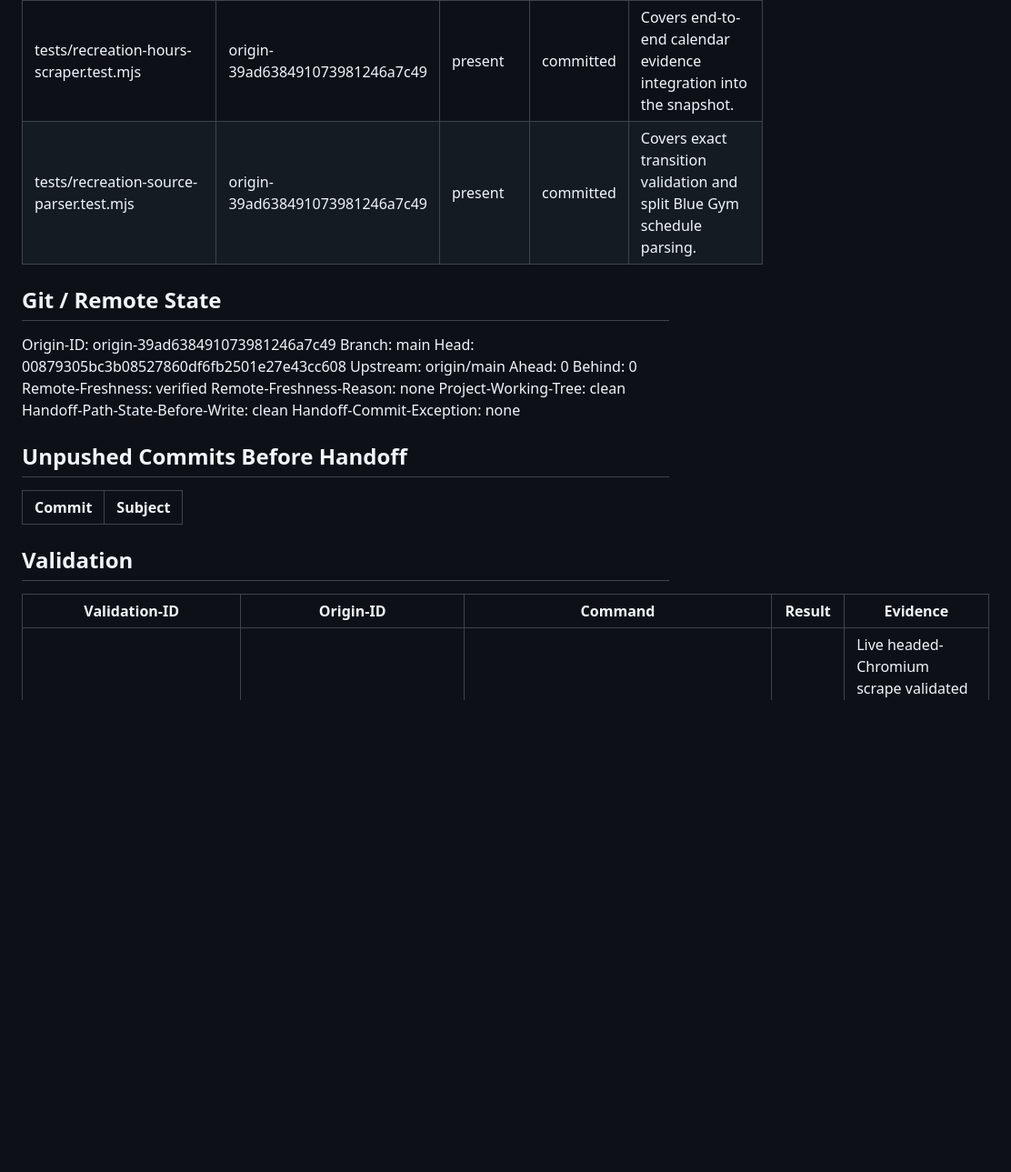
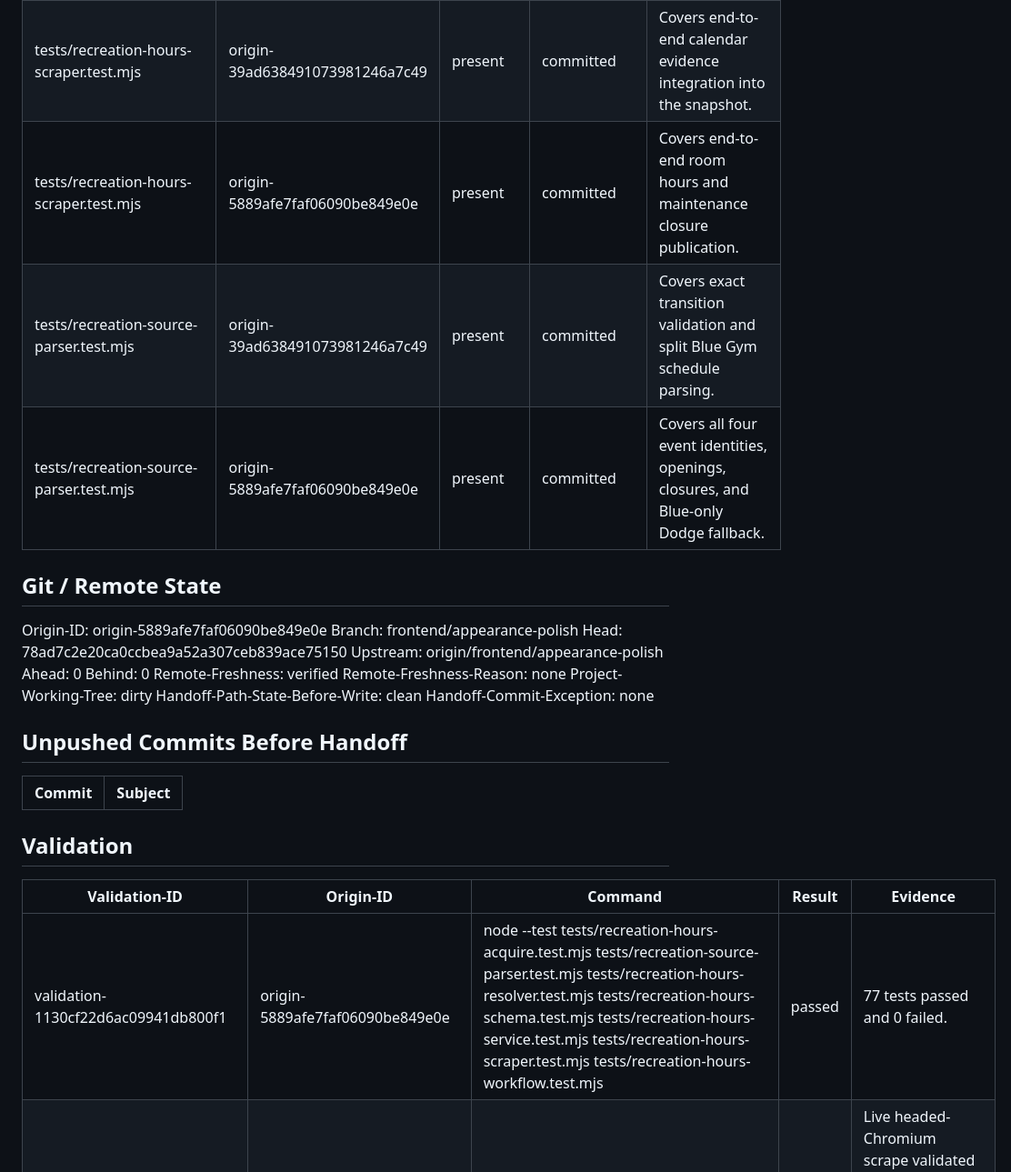
Before and after one commit to raymondwangnorcal-pixel/LionTime, a Markdown page: docs/handoff.md, the part around one of its changes. Shown at 91% size. Drawn GitHub-style; blank space fills up the shorter version.

```diff
--- a/docs/handoff.md
+++ b/docs/handoff.md
@@ -45,18 +55,20 @@ Reason: The requested Recreation implementation and production verification are
 | tests/recreation-hours-resolver.test.mjs | origin-39ad638491073981246a7c49 | present | committed | Covers direct table, calendar fallback, unavailable evidence, and closure precedence. |
 | tests/recreation-hours-scraper.test.mjs | origin-39ad638491073981246a7c49 | present | committed | Covers end-to-end calendar evidence integration into the snapshot. |
+| tests/recreation-hours-scraper.test.mjs | origin-5889afe7faf06090be849e0e | present | committed | Covers end-to-end room hours and maintenance closure publication. |
 | tests/recreation-source-parser.test.mjs | origin-39ad638491073981246a7c49 | present | committed | Covers exact transition validation and split Blue Gym schedule parsing. |
+| tests/recreation-source-parser.test.mjs | origin-5889afe7faf06090be849e0e | present | committed | Covers all four event identities, openings, closures, and Blue-only Dodge fallback. |
 
 ## Git / Remote State
 
-Origin-ID: origin-39ad638491073981246a7c49
-Branch: main
-Head: 00879305bc3b08527860df6fb2501e27e43cc608
-Upstream: origin/main
+Origin-ID: origin-5889afe7faf06090be849e0e
+Branch: frontend/appearance-polish
+Head: 78ad7c2e20ca0ccbea9a52a307ceb839ace75150
+Upstream: origin/frontend/appearance-polish
 Ahead: 0
 Behind: 0
 Remote-Freshness: verified
 Remote-Freshness-Reason: none
-Project-Working-Tree: clean
+Project-Working-Tree: dirty
 Handoff-Path-State-Before-Write: clean
 Handoff-Commit-Exception: none
 
@@ -69,6 +81,7 @@ Handoff-Commit-Exception: none
 
 | Validation-ID | Origin-ID | Command | Result | Evidence |
 |---|---|---|---|---|
+| validation-1130cf22d6ac09941db800f1 | origin-5889afe7faf06090be849e0e | node --test tests/recreation-hours-acquire.test.mjs tests/recreation-source-parser.test.mjs tests/recreation-hours-resolver.test.mjs tests/recreation-hours-schema.test.mjs tests/recreation-hours-service.test.mjs tests/recreation-hours-scraper.test.mjs tests/recreation-hours-workflow.test.mjs | passed | 77 tests passed and 0 failed. |
 | validation-34e3c1cb213bcc20f9c248f9 | origin-39ad638491073981246a7c49 | node scripts/recreation-hours-scraper.mjs --json-out /private/tmp/liontime-recreation-live.json | passed | Live headed-Chromium scrape validated three facilities through 2026-09-06 and populated all fourteen Dodge and Blue Gym dates. |
 | validation-4ebc2c5ccee36c3c66b4d241 | origin-39ad638491073981246a7c49 | node --test tests/recreation-hours-acquire.test.mjs tests/recreation-source-parser.test.mjs tests/recreation-hours-resolver.test.mjs tests/recreation-hours-schema.test.mjs tests/recreation-hours-service.test.mjs tests/recreation-hours-scraper.test.mjs tests/recreation-hours-workflow.test.mjs | passed | 76 tests passed and 0 failed. |
 | validation-6148035a0e274440fb37f8ae | origin-39ad638491073981246a7c49 | GET https://www.lionhour.com/api/recreation-hours | passed | Public snapshot generated at 2026-08-24T21:10:40.023Z reports Dodge 06:00-22:00 today and verified calendar-backed fallback dates after the direct table expires. |
```
Also changed, not shown: other parts of docs/handoff.md (+27 -11 lines).
